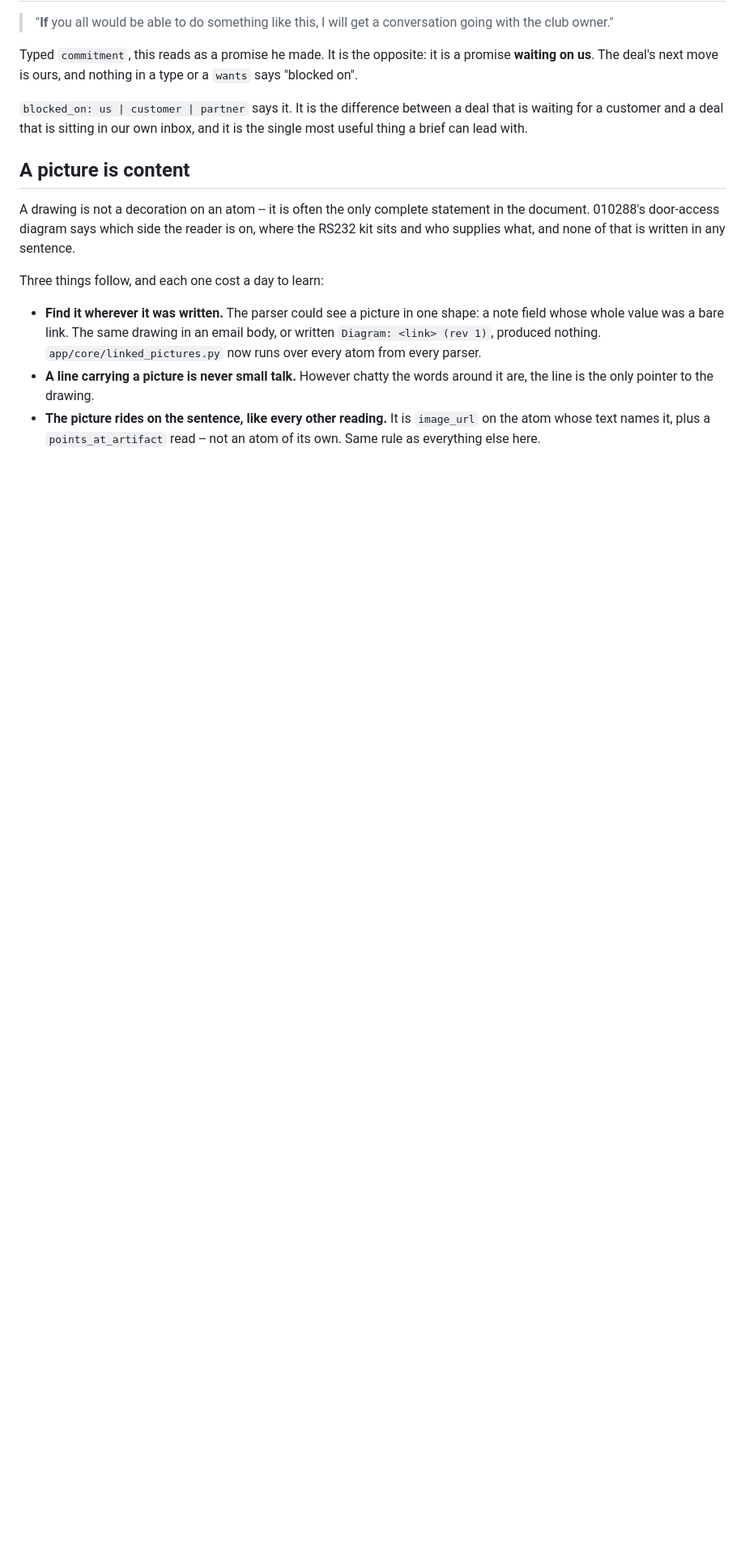
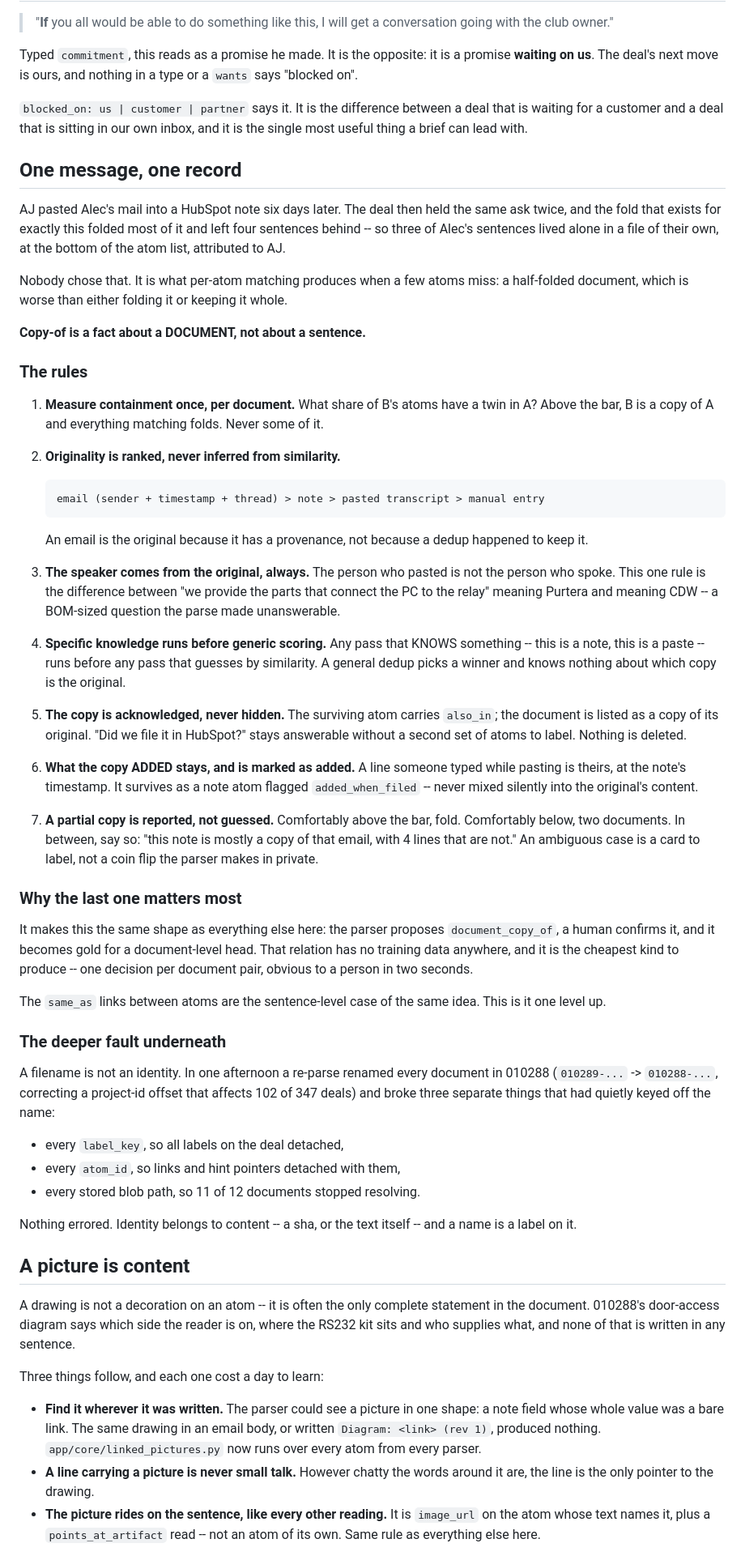
Before and after one commit to Purtera-IT/parser-os, a Markdown page: _LABELING_DOCTRINE.md, the part around the change. Shown at 81% size. Rendered like a GitHub page; blank space fills up the shorter version.

Commit message:
One message, one record (#204)
Copy-of is a fact about a DOCUMENT, not about a sentence. Per-atom matching
is what produced a half-folded note -- three of Alec's sentences living alone
in a file of their own, attributed to the man who pasted them.

Seven rules, and the one that matters most is the last: a partial copy is
reported, not guessed. That turns an ambiguous case into a card to label
instead of a coin flip the parser makes in private, and gives a
document-level `copy_of` head gold that costs one decision per document pair.

Plus the fault underneath all of it, written down: a filename is not an
identity. One rename broke label keys, atom ids and blob paths in the same
afternoon, and nothing errored.

Co-authored-by: GriffThomp1234 <griffin.thompson@yale.edu>
Co-authored-by: Claude Opus 5 <noreply@anthropic.com>

````diff
--- a/_LABELING_DOCTRINE.md
+++ b/_LABELING_DOCTRINE.md
@@ -233,6 +233,84 @@ a type or a `wants` says "blocked on".
 deal that is waiting for a customer and a deal that is sitting in our own
 inbox, and it is the single most useful thing a brief can lead with.
 
+## One message, one record
+
+AJ pasted Alec's mail into a HubSpot note six days later. The deal then held
+the same ask twice, and the fold that exists for exactly this folded most of
+it and left four sentences behind -- so three of Alec's sentences lived alone
+in a file of their own, at the bottom of the atom list, attributed to AJ.
+
+Nobody chose that. It is what per-atom matching produces when a few atoms
+miss: a half-folded document, which is worse than either folding it or
+keeping it whole.
+
+**Copy-of is a fact about a DOCUMENT, not about a sentence.**
+
+### The rules
+
+1. **Measure containment once, per document.** What share of B's atoms have a
+   twin in A? Above the bar, B is a copy of A and everything matching folds.
+   Never some of it.
+
+2. **Originality is ranked, never inferred from similarity.**
+
+   ```
+   email (sender + timestamp + thread) > note > pasted transcript > manual entry
+   ```
+
+   An email is the original because it has a provenance, not because a dedup
+   happened to keep it.
+
+3. **The speaker comes from the original, always.** The person who pasted is
+   not the person who spoke. This one rule is the difference between "we
+   provide the parts that connect the PC to the relay" meaning Purtera and
+   meaning CDW -- a BOM-sized question the parse made unanswerable.
+
+4. **Specific knowledge runs before generic scoring.** Any pass that KNOWS
+   something -- this is a note, this is a paste -- runs before any pass that
+   guesses by similarity. A general dedup picks a winner and knows nothing
+   about which copy is the original.
+
+5. **The copy is acknowledged, never hidden.** The surviving atom carries
+   ``also_in``; the document is listed as a copy of its original. "Did we file
+   it in HubSpot?" stays answerable without a second set of atoms to label.
+   Nothing is deleted.
+
+6. **What the copy ADDED stays, and is marked as added.** A line someone typed
+   while pasting is theirs, at the note's timestamp. It survives as a note
+   atom flagged ``added_when_filed`` -- never mixed silently into the
+   original's content.
+
+7. **A partial copy is reported, not guessed.** Comfortably above the bar,
+   fold. Comfortably below, two documents. In between, say so: "this note is
+   mostly a copy of that email, with 4 lines that are not." An ambiguous case
+   is a card to label, not a coin flip the parser makes in private.
+
+### Why the last one matters most
+
+It makes this the same shape as everything else here: the parser proposes
+``document_copy_of``, a human confirms it, and it becomes gold for a
+document-level head. That relation has no training data anywhere, and it is
+the cheapest kind to produce -- one decision per document pair, obvious to a
+person in two seconds.
+
+The ``same_as`` links between atoms are the sentence-level case of the same
+idea. This is it one level up.
+
+### The deeper fault underneath
+
+A filename is not an identity. In one afternoon a re-parse renamed every
+document in 010288 (``010289-...`` -> ``010288-...``, correcting a project-id
+offset that affects 102 of 347 deals) and broke three separate things that had
+quietly keyed off the name:
+
+* every ``label_key``, so all labels on the deal detached,
+* every ``atom_id``, so links and hint pointers detached with them,
+* every stored blob path, so 11 of 12 documents stopped resolving.
+
+Nothing errored. Identity belongs to content -- a sha, or the text itself --
+and a name is a label on it.
+
 ## A picture is content
 
 A drawing is not a decoration on an atom -- it is often the only complete
````
